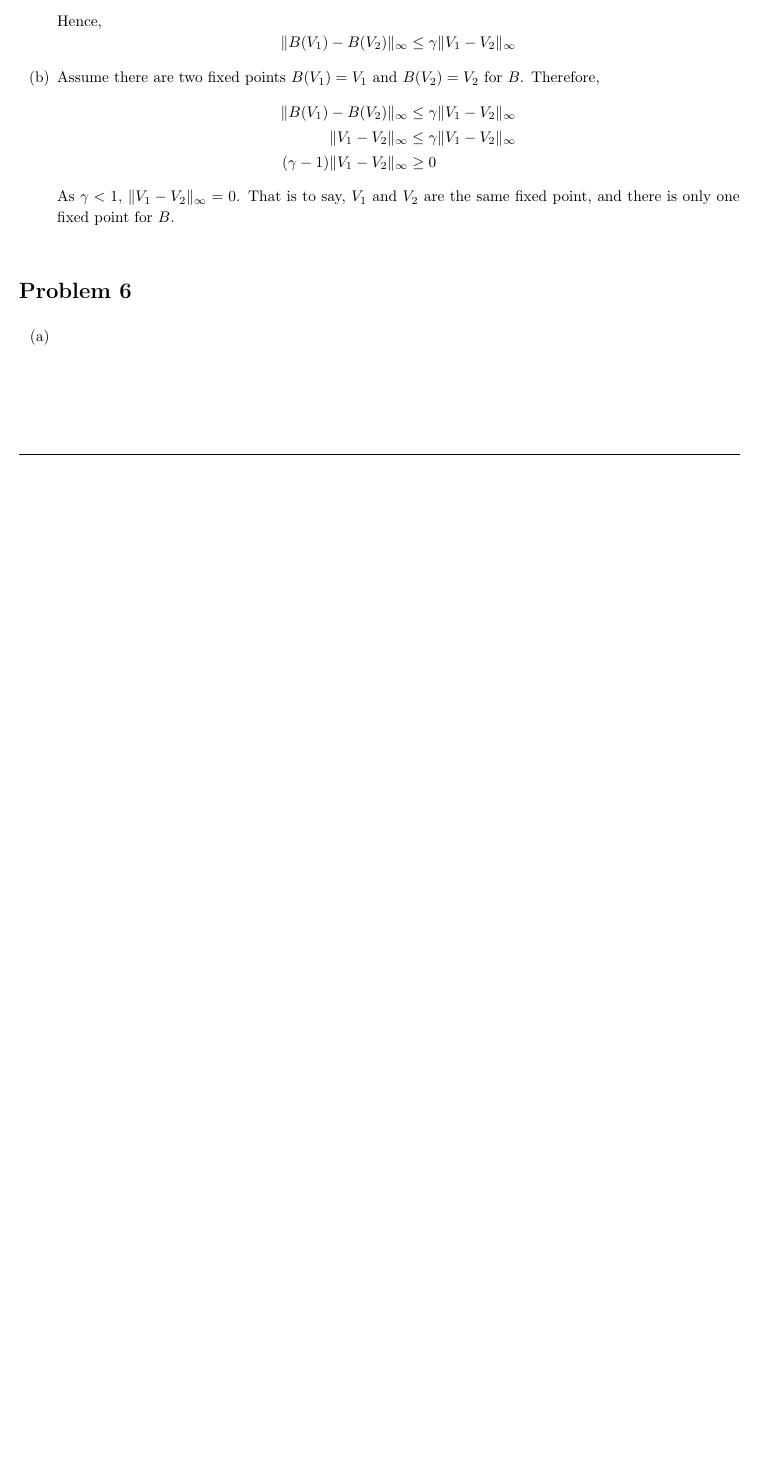
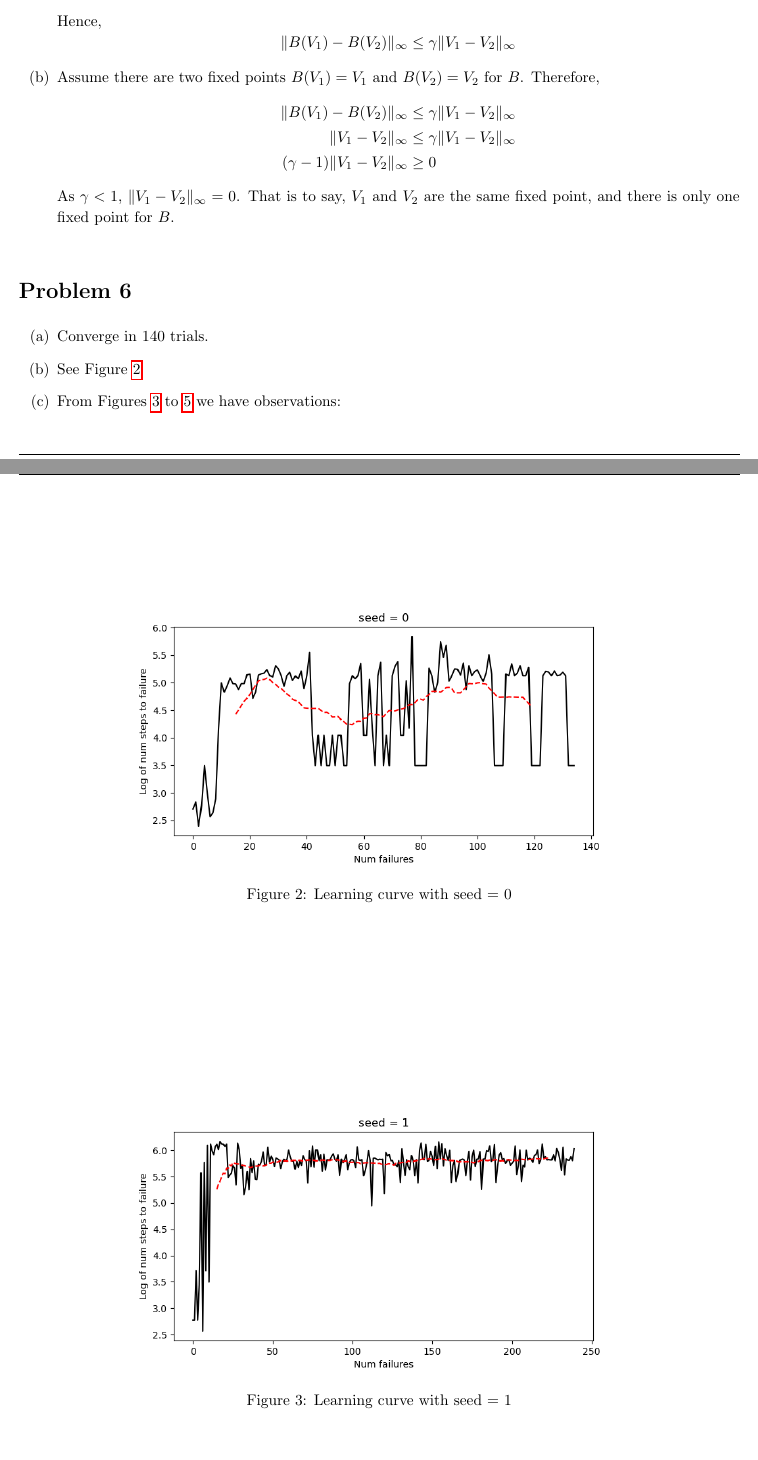
Before and after one commit to connoryyan/cs229-machine-learning-solution, a LaTeX document (PS4/sol.tex): part of page 6 of 6 before the commit and two parts of pages 6 and 7 of 9 after it, the two joined at a grey line, cut so that both start at the same text, the shorter picture padded with empty space. Compiled offline with pdfLaTeX.

Commit message:
Finish Problem Set 4

```diff
--- a/PS4/sol.tex
+++ b/PS4/sol.tex
@@ -630,4 +630,18 @@ That is to say, $u$ is the first eigenvector of $\Sigma$, and therefore is the f
 
 \begin{homeworkProblem}
 \begin{enumerate}
-    \item[(a)]
+    \item[(a)] Converge in 140 trials.
+
+    \item[(b)] See \Cref{fig:control_0}
+    \begin{figure}
+        \centering
+        \includegraphics[width=0.75\linewidth]{PS4/output/control_0.png}
+        \caption{Learning curve with seed = 0}
+        \label{fig:control_0}
+    \end{figure}
+
+    \item[(c)]
+    \begin{figure}
+        \centering
+        \includegraphics[width=0.75\linewidth]{PS4/output/control_1.png}
+        \caption{Learning curve with seed = 1}
@@ -633,0 +660,4 @@ That is to say, $u$ is the first eigenvector of $\Sigma$, and therefore is the f
+        \label{fig:control_3}
+    \end{figure}
+    From \Cref{fig:control_1,fig:control_2,fig:control_3} we have observations:
+    \begin{itemize}
@@ -633,0 +667 @@ That is to say, $u$ is the first eigenvector of $\Sigma$, and therefore is the f
+    \end{itemize}
```
Also changed, not shown: PS4/sol.tex (22 more changed lines).
